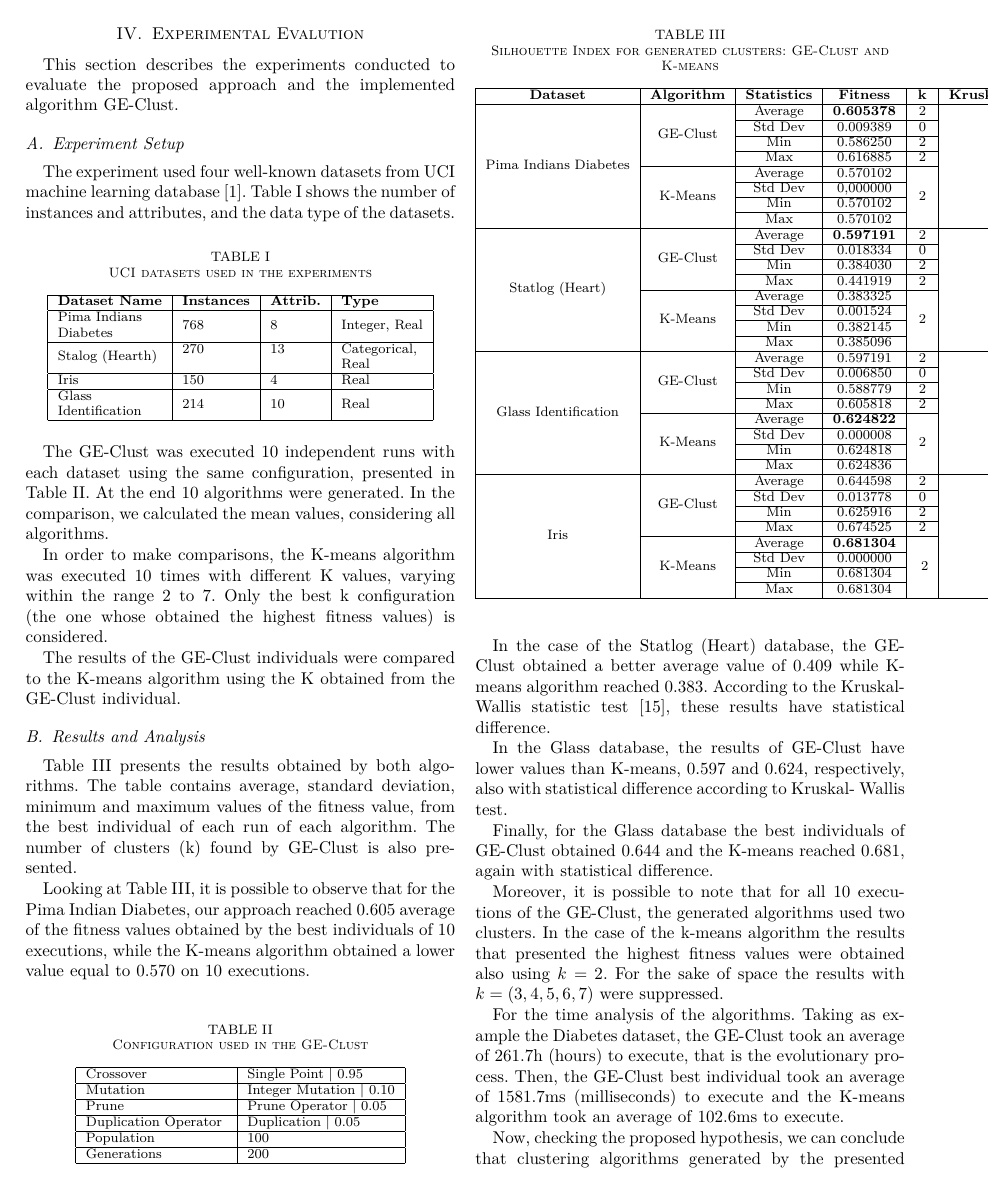
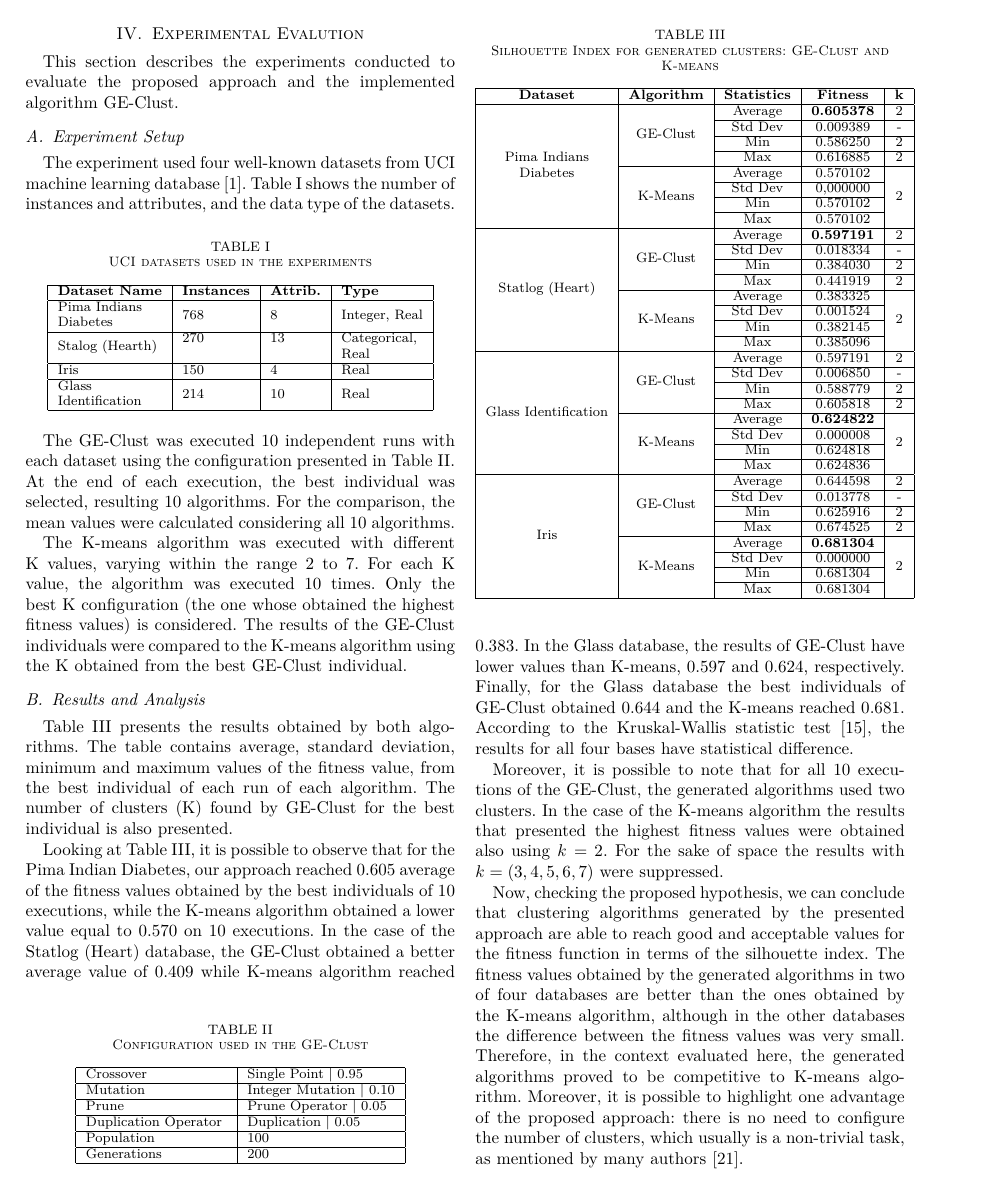
Before and after one commit to vidalfontoura/GrammaticalEvolutionGeneratingClusteringAlgorithms, a LaTeX paper (Relatorio.tex): page 5 of 7. Compiled offline with pdfLaTeX.

Commit message:
Adding Silvia modifications for CEC.

```diff
--- a/Relatorio.tex
+++ b/Relatorio.tex
@@ -343,15 +343,16 @@
 		\end{tabular}
 	\end{table}
 
-	%S É preciso explicar melhor, reescrever a frases abaixo.
-	%S explicar que pegou as medias e também como o k foi estabelecido em ambos os casos CE-Clust e K-means.
+	%R É preciso explicar melhor, reescrever a frases abaixo.
+	%R explicar que pegou as medias e também como o k foi estabelecido em ambos os casos CE-Clust e K-means.
 
-	The GE-Clust was executed 10 independent runs with each dataset using the same configuration, presented in Table~\ref{ge-configuration}. At the end 10 algorithms were generated. In the comparison, we calculated the mean values, considering all algorithms.
+	The GE-Clust was executed 10 independent runs with each dataset using the configuration presented in Table~\ref{ge-configuration}. At the end of each execution, the best individual was selected, resulting 10 algorithms. For the comparison, the mean values were calculated considering all 10 algorithms.
 
-	%S vcs falam que executam com k values o k-means pq está fixo na tabela?
+	%R vcs falam que executam com k values o k-means pq está fixo na tabela?
 
-	In order to make comparisons, the K-means algorithm was executed 10 times with different K values, varying within the range 2 to 7. Only the best k configuration (the one whose obtained the highest fitness values) is considered.
+	The K-means algorithm was executed with different K values, varying within the range 2 to 7. For each K value, the algorithm was executed 10 times. Only the best K configuration (the one whose obtained the highest fitness values) is considered. The results of the GE-Clust individuals were compared to the K-means algorithm using the K obtained from the best GE-Clust individual.
 
+	%R n�o entendi... vcs nao pegaram o melhor dos k do k-means? pelo menos � o que falaram acima.....
 
 	\begin{table}[]
 		\centering
@@ -368,80 +369,66 @@
 		\end{tabular}
 	\end{table}
 
-	%S n�o entendi... vcs nao pegaram o melhor dos k do k-means? pelo menos � o que falaram acima.....
-
-	The results of the GE-Clust individuals were compared to the K-means algorithm using the K obtained from the GE-Clust individual.
-
 
 	\subsection{Results and Analysis}
 
-	Table \ref{results-ge-and-kmeans} presents the results obtained by both algorithms. The table contains average,
-	standard deviation, minimum and maximum values of the fitness value, from the best individual of each run of each algorithm. The number  of clusters (k) found by GE-Clust is also presented.
 
-	%S Colocar tabela em uma unica coluna. Por ex tirar coluna true e usar negrito,  e tirar palavra fixed.
+	Table \ref{results-ge-and-kmeans} presents the results obtained by both algorithms. The table contains average, standard deviation, minimum and maximum values of the fitness value, from the best individual of each run of each algorithm. The number of clusters (K) found by GE-Clust for the best individual is also presented.
 
-	\begin{table}[]
+	%R Colocar tabela em uma unica coluna. Por ex tirar coluna true e usar negrito,  e tirar palavra fixed.
+
+	\begin{table}[!htb]
 		\centering
 		\caption{Silhouette Index for generated clusters: GE-Clust and K-means}
 		\label{results-ge-and-kmeans}
-		\begin{tabular}{|c|c|c|c|c|c|}
+		\begin{tabular}{|c|c|c|c|c|}
 			\hline
-			\textbf{Dataset}           & \textbf{Algorithm} & \textbf{Statistics} & \textbf{Fitness} & \textbf{k}    & \textbf{Kruskal-Wallis Test}   \\ \hline
-			\multirow{8}{*}{Pima Indians Diabetes} & \multirow{4}{*}{GE-Clust}           & Average                        & \textbf{0.605378}                    & 2                        & \multirow{8}{*}{TRUE} \\ \cline{3-5}
-			&                               & Std Dev                        & 0.009389                    & 0                        &                       \\ \cline{3-5}
-			&                               & Min                            & 0.586250                    & 2                        &                       \\ \cline{3-5}
-			&                               & Max                            & 0.616885                   & 2                        &                       \\ \cline{2-5}
-			& \multirow{4}{*}{K-Means}      & Average                        & 0.570102                   & \multirow{4}{*}{2} &                       \\ \cline{3-4}
-			&                               & Std Dev                        & 0,000000                   &                          &                       \\ \cline{3-4}
-			&                               & Min                            & 0.570102                   &                          &                       \\ \cline{3-4}
-			&                               & Max                            & 0.570102                   &                          &                       \\ \hline
-			\multirow{8}{*}{Statlog (Heart)}       & \multirow{4}{*}{GE-Clust}           & Average                        & \textbf{0.597191}                    & 2                        & \multirow{8}{*}{TRUE} \\ \cline{3-5}
-			&                               & Std Dev                        & 0.018334                    & 0                        &                       \\ \cline{3-5}
-			&                               & Min                            & 0.384030                    & 2                        &                       \\ \cline{3-5}
-			&                               & Max                            & 0.441919                     & 2                        &                       \\ \cline{2-5}
-			& \multirow{4}{*}{K-Means}      & Average                        & 0.383325                    & \multirow{4}{*}{2} &                       \\ \cline{3-4}
-			&                               & Std Dev                        & 0.001524                    &                          &                       \\ \cline{3-4}
-			&                               & Min                            & 0.382145                    &                          &                       \\ \cline{3-4}
-			&                               & Max                            & 0.385096                    &                          &                       \\ \hline
-			\multirow{8}{*}{Glass Identification}  & \multirow{4}{*}{GE-Clust}           & Average                        & 0.597191                    & 2                        & \multirow{8}{*}{TRUE} \\ \cline{3-5}
-			&                               & Std Dev                        & 0.006850                    & 0                        &                       \\ \cline{3-5}
-			&                               & Min                            & 0.588779                    & 2                        &                       \\ \cline{3-5}
-			&                               & Max                            & 0.605818                    & 2                        &                       \\ \cline{2-5}
-			& \multirow{4}{*}{K-Means}      & Average                        & \textbf{0.624822}                    & \multirow{4}{*}{2} &                       \\ \cline{3-4}
-			&                               & Std Dev                        & 0.000008                    &                          &                       \\ \cline{3-4}
-			&                               & Min                            & 0.624818                    &                          &                       \\ \cline{3-4}
-			&                               & Max                            & 0.624836                    &                          &                       \\ \hline
-			\multirow{8}{*}{Iris}                  & \multirow{4}{*}{GE-Clust}           & Average                        & 0.644598                   & 2                        & \multirow{8}{*}{TRUE} \\ \cline{3-5}
-			&                               & Std Dev                        & 0.013778                   & 0                        &                       \\ \cline{3-5}
-			&                               & Min                            & 0.625916                   & 2                        &                       \\ \cline{3-5}
-			&                               & Max                            & 0.674525                   & 2                        &                       \\ \cline{2-5}
-			& \multirow{4}{*}{K-Means}      & Average                        & \textbf{0.681304}                   & \multirow{4}{*}{ 2} &                       \\ \cline{3-4}
-			&                               & Std Dev                        & 0.000000                   &                          &                       \\ \cline{3-4}
-			&                               & Min                            & 0.681304                   &                          &                       \\ \cline{3-4}
-			&                               & Max                            & 0.681304                   &                          &                       \\ \cline{3-4}							\hline
+			\textbf{Dataset}                                                                 & \textbf{Algorithm}        & \textbf{Statistics} & \textbf{Fitness}  & \textbf{k}         \\ \hline
+			\multirow{8}{*}{\begin{tabular}[c]{@{}c@{}}Pima Indians\\ Diabetes\end{tabular}} & \multirow{4}{*}{GE-Clust} & Average             & \textbf{0.605378} & 2                  \\ \cline{3-5}
+			&                           & Std Dev             & 0.009389          & -                  \\ \cline{3-5}
+			&                           & Min                 & 0.586250          & 2                  \\ \cline{3-5}
+			&                           & Max                 & 0.616885          & 2                  \\ \cline{2-5}
+			& \multirow{4}{*}{K-Means}  & Average             & 0.570102          & \multirow{4}{*}{2} \\ \cline{3-4}
+			&                           & Std Dev             & 0,000000          &                    \\ \cline{3-4}
+			&                           & Min                 & 0.570102          &                    \\ \cline{3-4}
+			&                           & Max                 & 0.570102          &                    \\ \hline
+			\multirow{8}{*}{Statlog (Heart)}                                                 & \multirow{4}{*}{GE-Clust} & Average             & \textbf{0.597191} & 2                  \\ \cline{3-5}
+			&                           & Std Dev             & 0.018334          & -                  \\ \cline{3-5}
+			&                           & Min                 & 0.384030          & 2                  \\ \cline{3-5}
+			&                           & Max                 & 0.441919          & 2                  \\ \cline{2-5}
+			& \multirow{4}{*}{K-Means}  & Average             & 0.383325          & \multirow{4}{*}{2} \\ \cline{3-4}
+			&                           & Std Dev             & 0.001524          &                    \\ \cline{3-4}
+			&                           & Min                 & 0.382145          &                    \\ \cline{3-4}
+			&                           & Max                 & 0.385096          &                    \\ \hline
+			\multirow{8}{*}{Glass Identification}                                            & \multirow{4}{*}{GE-Clust} & Average             & 0.597191          & 2                  \\ \cline{3-5}
+			&                           & Std Dev             & 0.006850          & -                  \\ \cline{3-5}
+			&                           & Min                 & 0.588779          & 2                  \\ \cline{3-5}
+			&                           & Max                 & 0.605818          & 2                  \\ \cline{2-5}
+			& \multirow{4}{*}{K-Means}  & Average             & \textbf{0.624822} & \multirow{4}{*}{2} \\ \cline{3-4}
+			&                           & Std Dev             & 0.000008          &                    \\ \cline{3-4}
+			&                           & Min                 & 0.624818          &                    \\ \cline{3-4}
+			&                           & Max                 & 0.624836          &                    \\ \hline
+			\multirow{8}{*}{Iris}                                                            & \multirow{4}{*}{GE-Clust} & Average             & 0.644598          & 2                  \\ \cline{3-5}
+			&                           & Std Dev             & 0.013778          & -                  \\ \cline{3-5}
+			&                           & Min                 & 0.625916          & 2                  \\ \cline{3-5}
+			&                           & Max                 & 0.674525          & 2                  \\ \cline{2-5}
+			& \multirow{4}{*}{K-Means}  & Average             & \textbf{0.681304} & \multirow{4}{*}{2} \\ \cline{3-4}
+			&                           & Std Dev             & 0.000000          &                    \\ \cline{3-4}
+			&                           & Min                 & 0.681304          &                    \\ \cline{3-4}
+			&                           & Max                 & 0.681304          &                    \\ \hline
 		\end{tabular}
 	\end{table}
 
 
 
-	Looking at Table~\ref{results-ge-and-kmeans}, it is possible to observe that for the Pima Indian Diabetes, our approach reached 0.605 average of the fitness values obtained by the best individuals of 10 executions, while the K-means algorithm obtained a lower value equal to 0.570 on 10 executions.
+	Looking at Table~\ref{results-ge-and-kmeans}, it is possible to observe that for the Pima Indian Diabetes, our approach reached 0.605 average of the fitness values obtained by the best individuals of 10 executions, while the K-means algorithm obtained a lower value equal to 0.570 on 10 executions. In the case of the Statlog (Heart) database, the GE-Clust obtained a better average value of 0.409 while K-means algorithm reached 0.383. In the Glass database, the results of GE-Clust have lower values than K-means, 0.597 and 0.624, respectively. Finally, for the Glass database the best individuals of GE-Clust obtained 0.644 and the K-means reached 0.681. According to the Kruskal-Wallis statistic test \cite{mckight2010kruskal}, the results for all four bases have statistical difference.
+
+	Moreover, it is possible to note that for all 10 executions of the GE-Clust, the generated algorithms used two clusters. In the case of the K-means algorithm the results that presented the highest fitness values were obtained also using $k=2$. For the sake of space the results with $k = (3,4,5,6,7)$ were suppressed.
 
 
-	In the case of the Statlog (Heart) database,  the GE-Clust obtained a better average value of 0.409 while K-means algorithm reached 0.383. According to the  Kruskal-Wallis statistic test \cite{mckight2010kruskal}, these results have statistical difference.
+	%R nao sei se deveriamos deixar estes tempos....
 
-
-	In the Glass database, the results of GE-Clust have lower values than K-means, 0.597 and 0.624, respectively, also with statistical difference according to Kruskal- Wallis test.
-
-
-	Finally, for the Glass database the best individuals of GE-Clust obtained 0.644 and the K-means reached 0.681, again with statistical difference.
-
-
-	Moreover, it is possible to note that for all 10 executions of the GE-Clust, the generated algorithms used two clusters. In the case of the k-means algorithm the results that presented the highest fitness values were obtained also using $k=2$. For the sake of space the results with $k = (3,4,5,6,7)$ were suppressed.
-
-
-	%S nao sei se deveriamos deixar estes tempos....
-
-	For the time analysis of the algorithms. Taking as example the Diabetes dataset, the GE-Clust took an average of 261.7h (hours) to execute, that is the evolutionary process. Then, the GE-Clust best individual took an average of 1581.7ms (milliseconds) to execute and the K-means algorithm took an average of 102.6ms to execute.
+	%	For the time analysis of the algorithms. Taking as example the Diabetes dataset, the GE-Clust took an average of 261.7h (hours) to execute, that is the evolutionary process. Then, the GE-Clust best individual took an average of 1581.7ms (milliseconds) to execute and the K-means algorithm took an average of 102.6ms to execute.
 
 
 	Now, checking the proposed hypothesis, we can conclude that clustering algorithms generated by the presented approach are able to reach good and acceptable values for the fitness function in terms of the silhouette index. The fitness values obtained by the generated algorithms in two of four databases are better than the ones obtained by the K-means algorithm, although in the other databases the difference between the fitness values was very small. Therefore, in the context evaluated here, the generated algorithms proved to be competitive to K-means algorithm. Moreover, it is possible to highlight one advantage of the proposed approach: there is no need to configure the number of clusters, which usually is a non-trivial task, as mentioned by many authors~\cite{tibshirani2001estimating}.
```
Also changed, not shown: Relatorio.tex (10 more changed lines).
